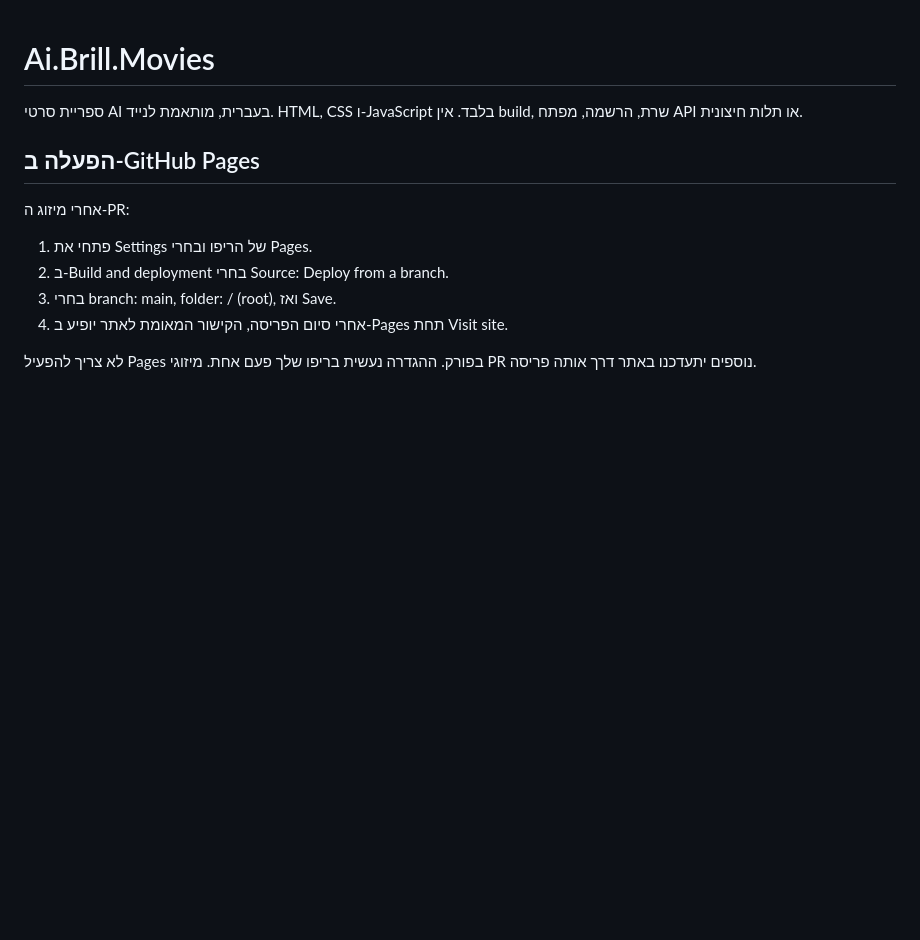
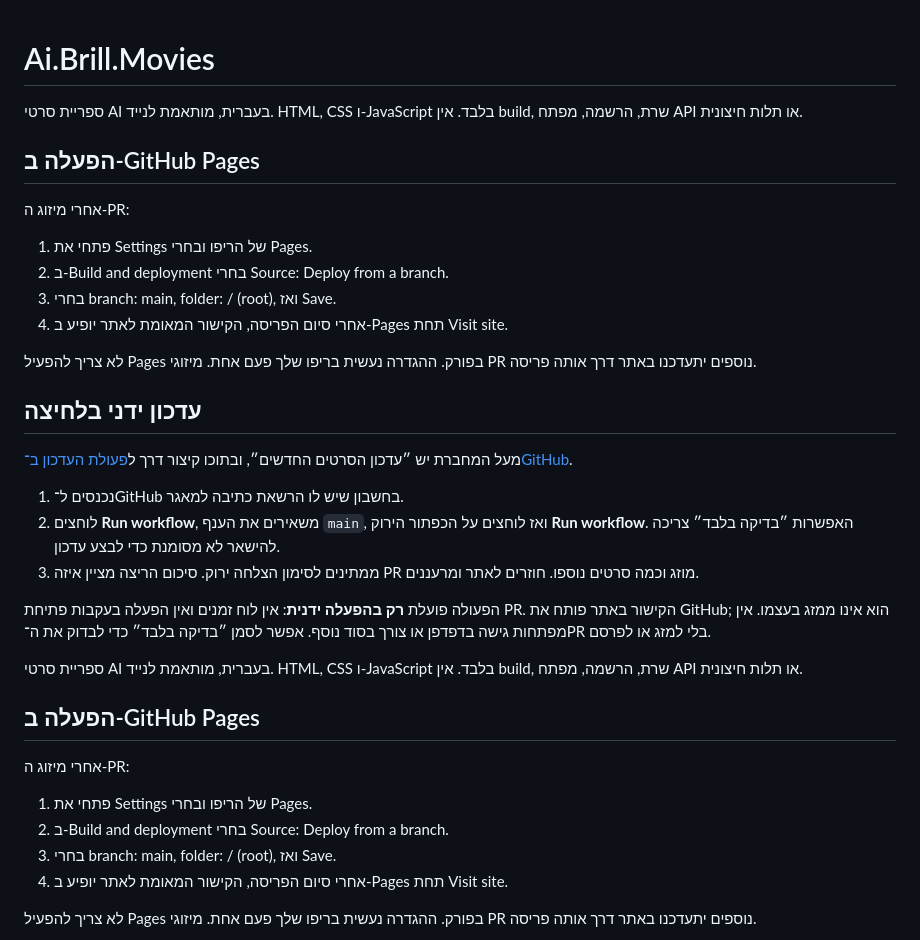
Before and after one commit to Adibrill1/Ai.Brill.Movies, a Markdown page: README.md, the part around the change. Rendered like a GitHub page; blank space fills up the shorter version.

```diff
--- a/README.md
+++ b/README.md
@@ -1,4 +1,27 @@
 # Ai.Brill.Movies
+
+ספריית סרטי AI בעברית, מותאמת לנייד. HTML, CSS ו-JavaScript בלבד. אין build, שרת, הרשמה, מפתח API או תלות חיצונית.
+
+## הפעלה ב-GitHub Pages
+
+אחרי מיזוג ה-PR:
+1. פתחי את Settings של הריפו ובחרי Pages.
+2. ב-Build and deployment בחרי Source: Deploy from a branch.
+3. בחרי branch: main, folder: / (root), ואז Save.
+4. אחרי סיום הפריסה, הקישור המאומת לאתר יופיע ב-Pages תחת Visit site.
+
+לא צריך להפעיל Pages בפורק. ההגדרה נעשית בריפו שלך פעם אחת. מיזוגי PR נוספים יתעדכנו באתר דרך אותה פריסה.
+
+## עדכון ידני בלחיצה
+
+מעל המחברת יש ״עדכון הסרטים החדשים״, ובתוכו קיצור דרך ל[פעולת העדכון ב־GitHub](https://github.com/Adibrill1/Ai.Brill.Movies/actions/workflows/update-films.yml).
+
+1. נכנסים ל־GitHub בחשבון שיש לו הרשאת כתיבה למאגר.
+2. לוחצים **Run workflow**, משאירים את הענף `main`, ואז לוחצים על הכפתור הירוק **Run workflow**. האפשרות ״בדיקה בלבד״ צריכה להישאר לא מסומנת כדי לבצע עדכון.
+3. ממתינים לסימון הצלחה ירוק. סיכום הריצה מציין איזה PR מוזג וכמה סרטים נוספו. חוזרים לאתר ומרעננים.
+
+הפעולה פועלת **רק בהפעלה ידנית**: אין לוח זמנים ואין הפעלה בעקבות פתיחת PR. הקישור באתר פותח את GitHub; הוא אינו ממזג בעצמו. אין מפתחות גישה בדפדפן או צורך בסוד נוסף. אפשר לסמן ״בדיקה בלבד״ כדי לבדוק את ה־PR בלי למזג או לפרסם.
+
 
 ספריית סרטי AI בעברית, מותאמת לנייד. HTML, CSS ו-JavaScript בלבד. אין build, שרת, הרשמה, מפתח API או תלות חיצונית.
 
```
